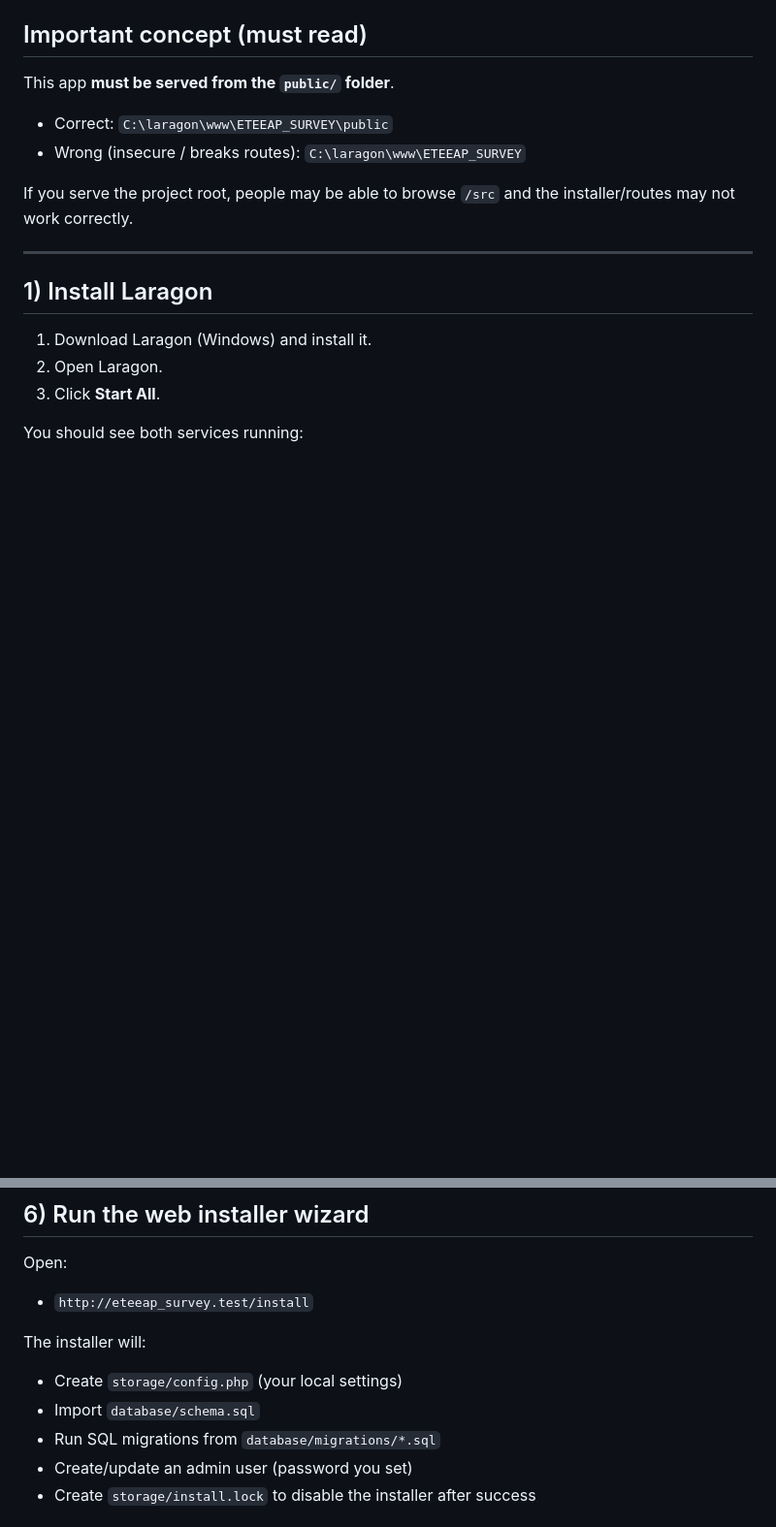
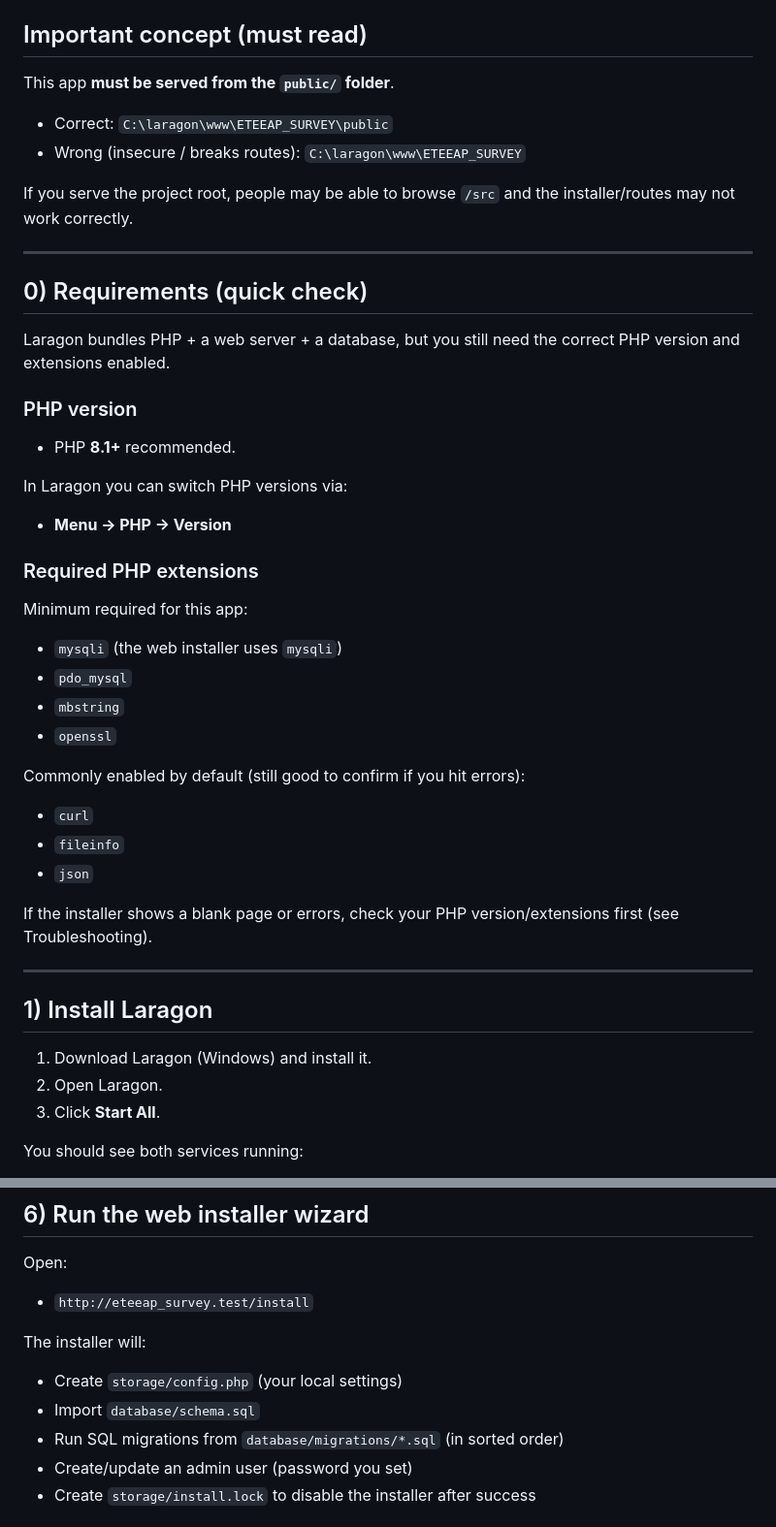
Before and after one commit to Kirachon/ETEEAP_SURVEY, a Markdown page: docs/SETUP_LARAGON_BEGINNER.md, 2 parts joined by grey strips. Shown at 97% size. Drawn GitHub-style; blank space fills up the shorter version.

Commit message:
docs(windows): clarify Laragon prerequisites

```diff
--- a/docs/SETUP_LARAGON_BEGINNER.md
+++ b/docs/SETUP_LARAGON_BEGINNER.md
@@ -14,6 +14,34 @@ This app **must be served from the `public/` folder**.
 - Wrong (insecure / breaks routes): `C:\laragon\www\ETEEAP_SURVEY`
 
 If you serve the project root, people may be able to browse `/src` and the installer/routes may not work correctly.
+
+---
+
+## 0) Requirements (quick check)
+
+Laragon bundles PHP + a web server + a database, but you still need the correct PHP version and extensions enabled.
+
+### PHP version
+
+- PHP **8.1+** recommended.
+
+In Laragon you can switch PHP versions via:
+- **Menu -> PHP -> Version**
+
+### Required PHP extensions
+
+Minimum required for this app:
+- `mysqli` (the web installer uses `mysqli`)
+- `pdo_mysql`
+- `mbstring`
+- `openssl`
+
+Commonly enabled by default (still good to confirm if you hit errors):
+- `curl`
+- `fileinfo`
+- `json`
+
+If the installer shows a blank page or errors, check your PHP version/extensions first (see Troubleshooting).
 
 ---
 
@@ -136,7 +164,7 @@ Open:
 The installer will:
 - Create `storage/config.php` (your local settings)
 - Import `database/schema.sql`
-- Run SQL migrations from `database/migrations/*.sql`
+- Run SQL migrations from `database/migrations/*.sql` (in sorted order)
 - Create/update an admin user (password you set)
 - Create `storage/install.lock` to disable the installer after success
 
```
Also changed, not shown: other parts of docs/SETUP_LARAGON_BEGINNER.md (+17 -0 lines).
